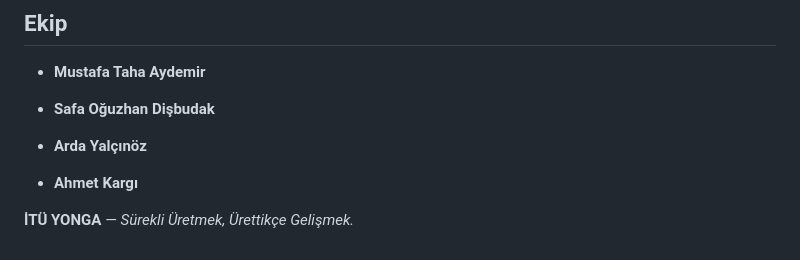
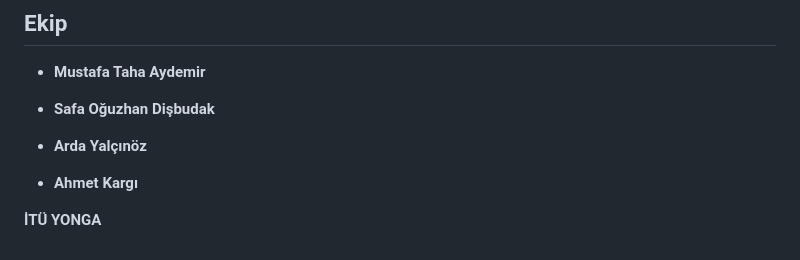
Before and after one commit to ITUYonga/CLA, a Markdown page: readme.md, the part around the change. Drawn GitHub-style.

```diff
--- a/readme.md
+++ b/readme.md
@@ -170,4 +170,4 @@ python3 kart_test.py --kart 192.168.137.92
 
 * **Ahmet Kargı**
 
-**İTÜ YONGA** — *Sürekli Üretmek, Ürettikçe Gelişmek.*
+**İTÜ YONGA**
```
